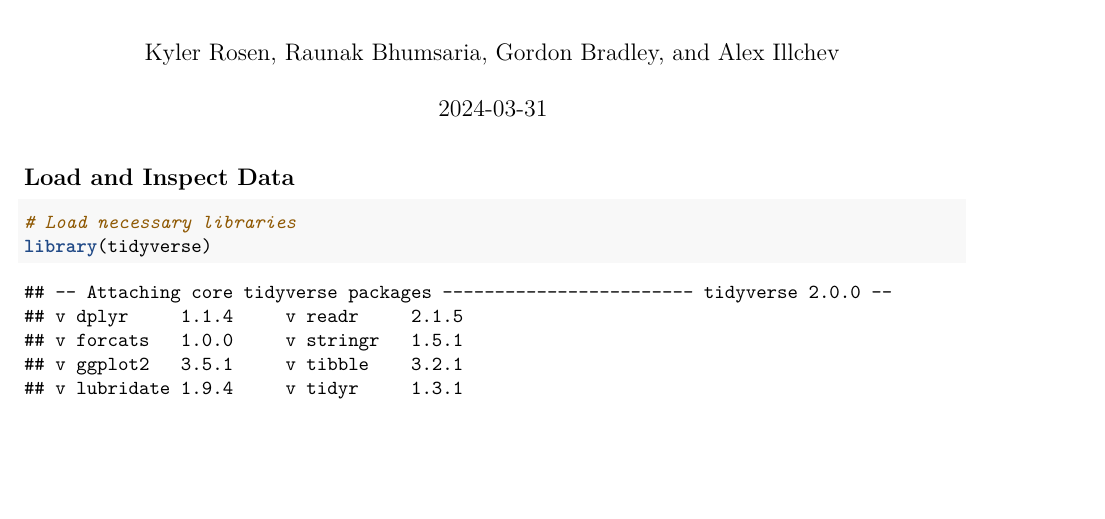
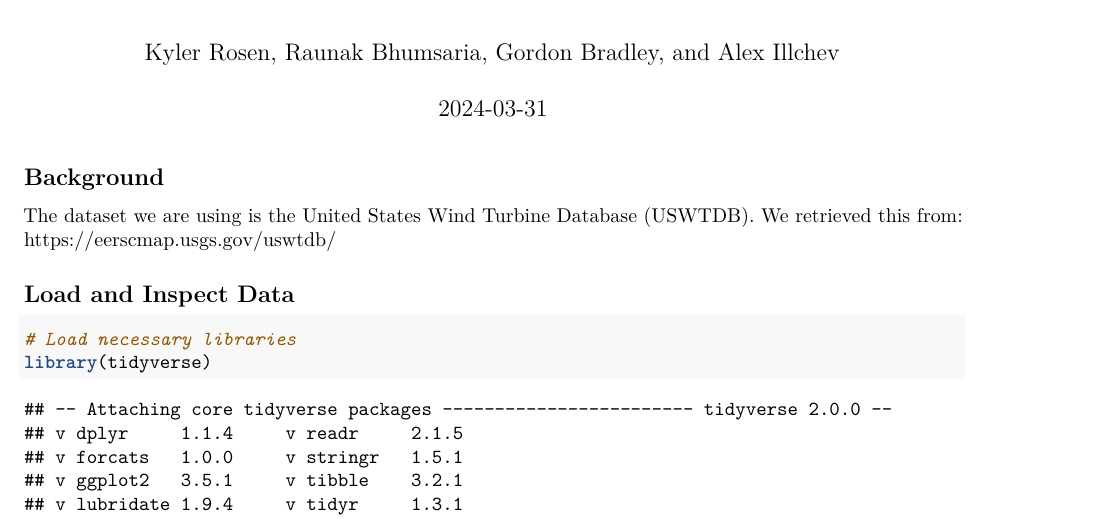
Before and after one commit to KyKatRo/econ216_project, an R Markdown document (econ216final.Rmd): part of page 1 of 4, cut so that both start at the same text, the shorter picture padded with empty space. Rendered offline with R 4.5, knitr and Pandoc, then LaTeX, with nearby package versions; some code elsewhere in the file could not run offline.

Commit message:
Added background section

````diff
--- a/econ216final.Rmd
+++ b/econ216final.Rmd
@@ -4,6 +4,10 @@ author: "Kyler Rosen, Raunak Bhumsaria, Gordon Bradley, and Alex Illchev"
 date: "`r Sys.Date()`"
 output: pdf_document
 ---
+
+
+## Background
+The dataset we are using is the United States Wind Turbine Database (USWTDB). We retrieved this from: https://eerscmap.usgs.gov/uswtdb/
 
 ```{r setup, include=FALSE}
 knitr::opts_chunk$set(echo = TRUE)
````
